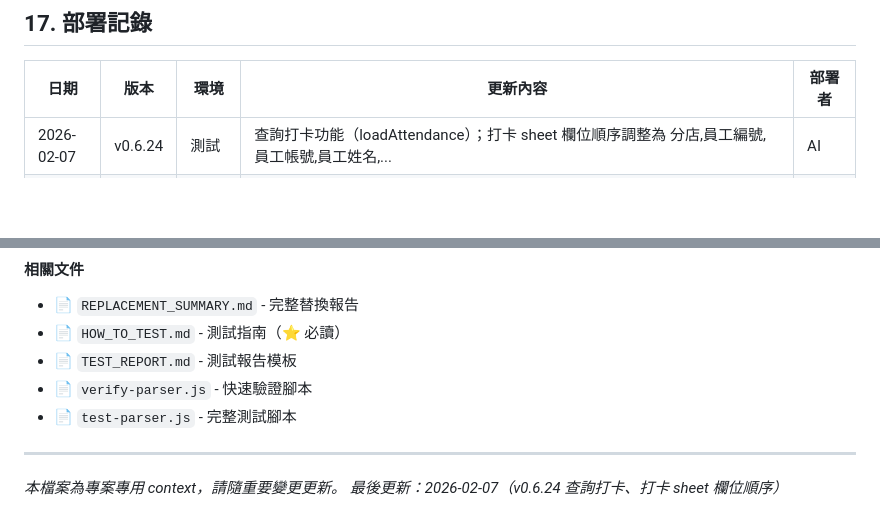
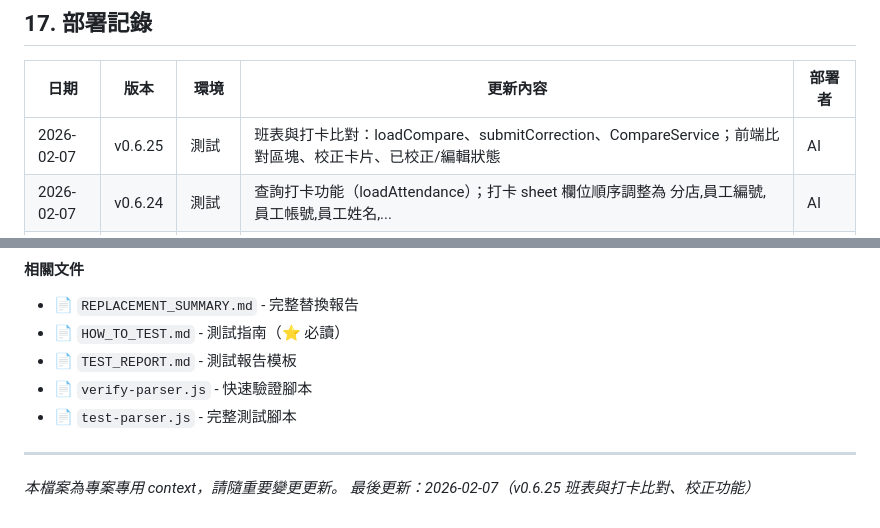
Before and after one commit to chyuanwei/SalarySystem, a Markdown page: .cursor/CONTEXT.md, 2 parts joined by grey strips. Rendered like a GitHub page; blank space fills up the shorter version.

```diff
--- a/.cursor/CONTEXT.md
+++ b/.cursor/CONTEXT.md
@@ -498,6 +512,7 @@ A30: "* O 10:00-20:30"   (全日班)
 
 | 日期 | 版本 | 環境 | 更新內容 | 部署者 |
 |------|------|------|----------|--------|
+| 2026-02-07 | v0.6.25 | 測試 | 班表與打卡比對：loadCompare、submitCorrection、CompareService；前端比對區塊、校正卡片、已校正/編輯狀態 | AI |
 | 2026-02-07 | v0.6.24 | 測試 | 查詢打卡功能（loadAttendance）；打卡 sheet 欄位順序調整為 分店,員工編號,員工帳號,員工姓名,... | AI |
 | 2026-02-07 | v0.6.23 | 測試 | 修正 appendAttendance getRange 列數不符；檔案輸入 accept 加入 .csv。 | AI |
 | 2026-02-06 | v0.6.22 | 測試 | 打卡 CSV 上傳：人員驗證、分店 mapping、去重、寫入「打卡」sheet；GitHub Actions 部署 Pages。 | AI |
@@ -694,4 +709,4 @@ npx clasp open
 ---
 
 *本檔案為專案專用 context，請隨重要變更更新。*
-*最後更新：2026-02-07（v0.6.24 查詢打卡、打卡 sheet 欄位順序）*
+*最後更新：2026-02-07（v0.6.25 班表與打卡比對、校正功能）*
```
Also changed, not shown: other parts of .cursor/CONTEXT.md (+18 -4 lines).
